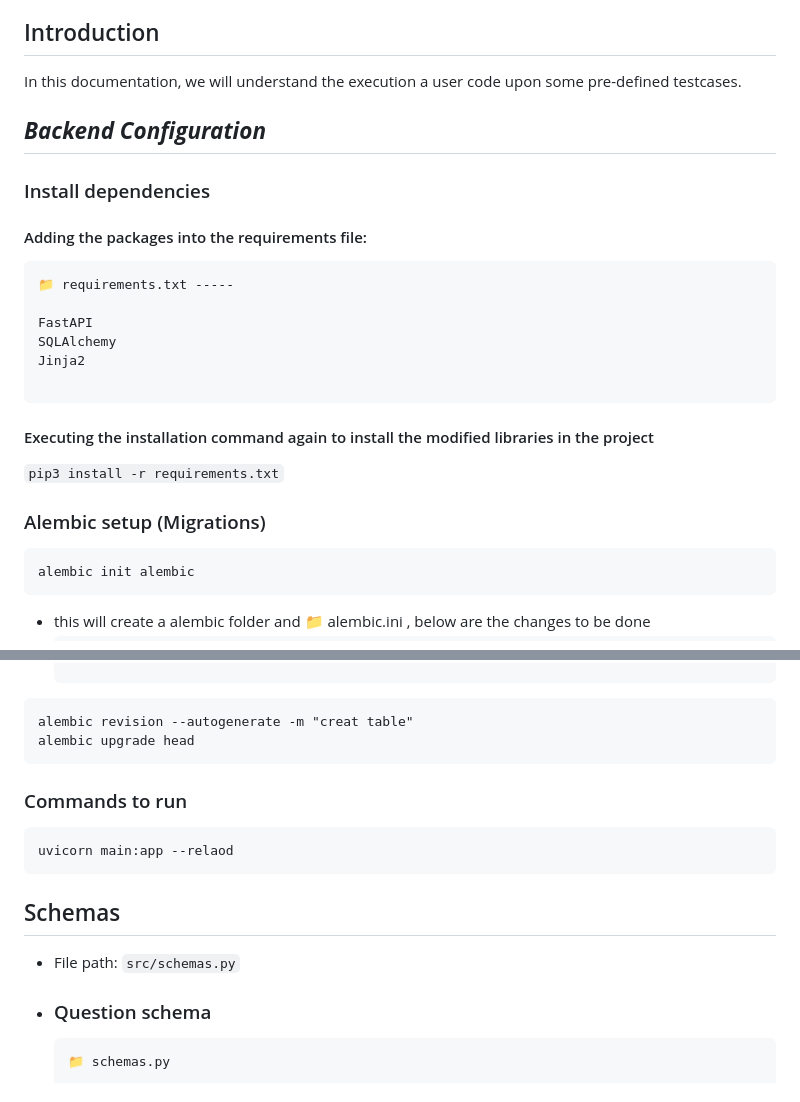
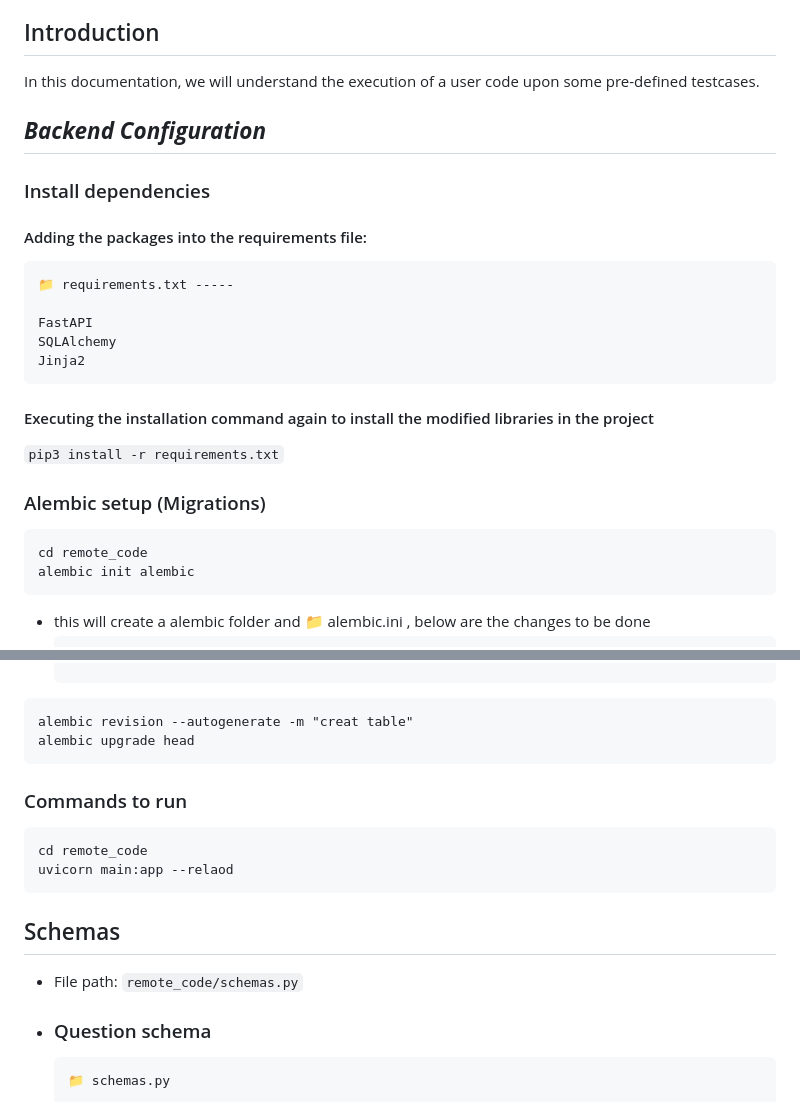
Before and after one commit to vatsakhatri/Remote-Code-Execution, a Markdown page: README.md, 2 parts joined by grey strips. Drawn GitHub-style.

````diff
--- a/README.md
+++ b/README.md
@@ -6,7 +6,7 @@
 ## Introduction
 
 
-In this documentation, we will understand the execution a user code upon some pre-defined testcases.
+In this documentation, we will understand the execution of a user code upon some pre-defined testcases.
 
 
 ## ***Backend Configuration***
@@ -24,7 +24,6 @@ In this documentation, we will understand the execution a user code upon some pr
 FastAPI
 SQLAlchemy
 Jinja2
-
 ```
 
 
@@ -34,6 +33,7 @@ Jinja2
 ```pip3 install -r requirements.txt```
 ### Alembic setup (Migrations)
 ```
+cd remote_code
 alembic init alembic
 ```
 - this will create a alembic folder and 📁 alembic.ini , below are the changes to be done
@@ -61,6 +61,7 @@ alembic upgrade head
 
 ### Commands to run
 ```
+cd remote_code
 uvicorn main:app --relaod
 ```
 
@@ -69,7 +70,7 @@ uvicorn main:app --relaod
 ## Schemas
 
 
-- File path: ```src/schemas.py```
+- File path: ```remote_code/schemas.py```
 
 - ### Question schema
 
````
